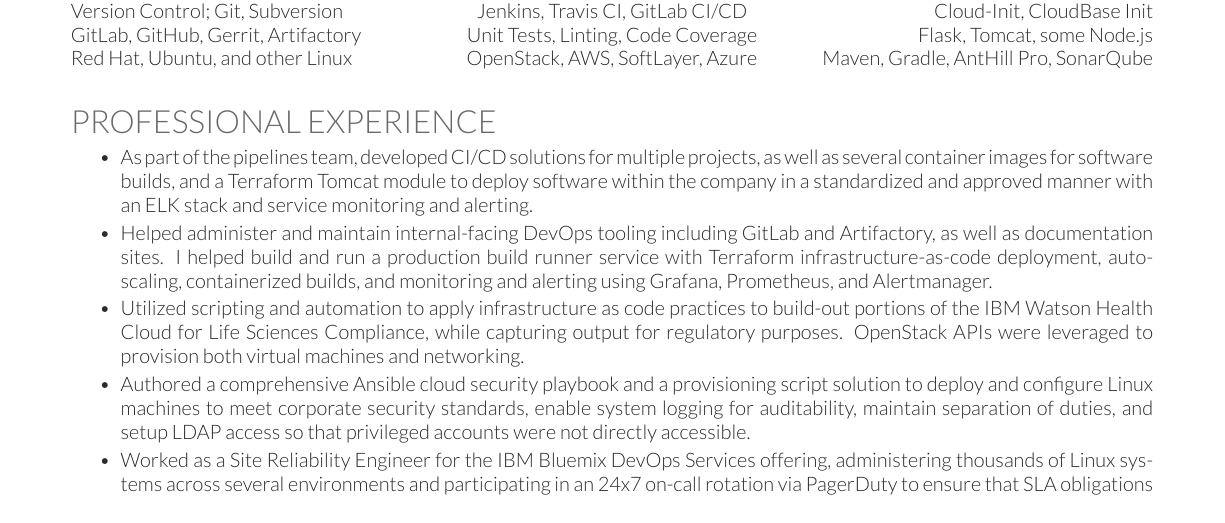
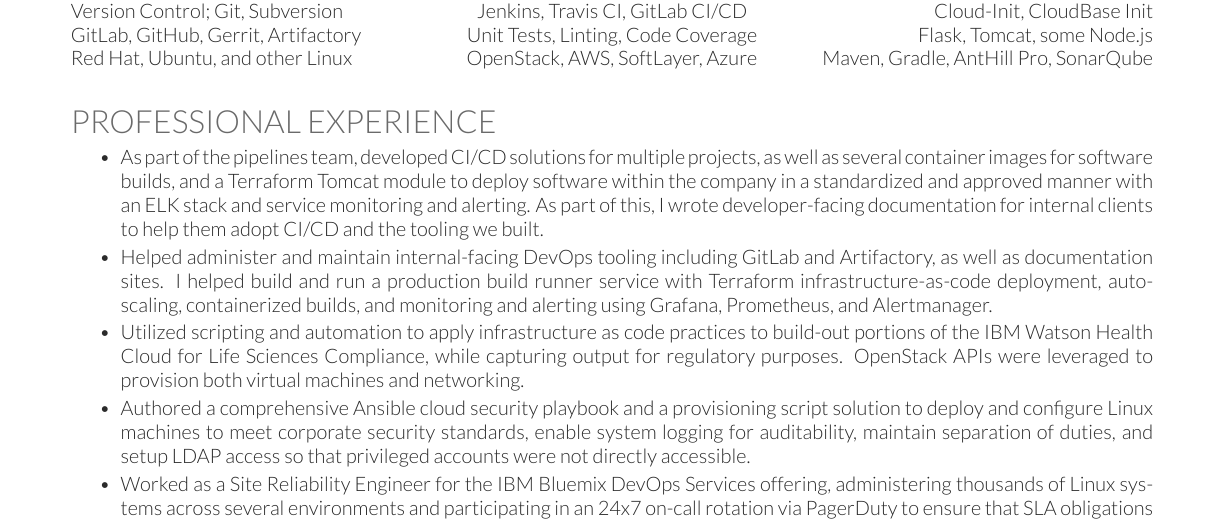
Before and after one commit to dylanmtaylor/Dylan-Resume, a LaTeX CV (dylan-resume.tex): part of the page, cut so that both start at the same text. Compiled offline with XeLaTeX.

Commit message:
Update dylan-resume.tex

```diff
--- a/dylan-resume.tex
+++ b/dylan-resume.tex
@@ -95,7 +95,7 @@
 \section{PROFESSIONAL EXPERIENCE}
 \begin{tightemize}
 \vspace{\topsep} % Hacky fix for awkward extra vertical space
-\item {As part of the pipelines team, developed CI/CD solutions for multiple projects, as well as several container images for software builds, and a Terraform Tomcat module to deploy software within the company in a standardized and approved manner with an ELK stack and service monitoring and alerting.}
+\item {As part of the pipelines team, developed CI/CD solutions for multiple projects, as well as several container images for software builds, and a Terraform Tomcat module to deploy software within the company in a standardized and approved manner with an ELK stack and service monitoring and alerting. As part of this, I wrote developer-facing documentation for internal clients to help them adopt CI/CD and the tooling we built.}
 \item {Helped administer and maintain internal-facing DevOps tooling including GitLab and Artifactory, as well as documentation sites. I helped build and run a production build runner service with Terraform infrastructure-as-code deployment, auto-scaling, containerized builds, and monitoring and alerting using Grafana, Prometheus, and Alertmanager.}
 \item {Utilized scripting and automation to apply infrastructure as code practices to build-out portions of the IBM Watson Health Cloud for Life Sciences Compliance, while capturing output for regulatory purposes. OpenStack APIs were leveraged to provision both virtual machines and networking.}
 \item {Authored a comprehensive Ansible cloud security playbook and a provisioning script solution to deploy and configure Linux machines to meet corporate security standards, enable system logging for auditability, maintain separation of duties, and setup LDAP access so that privileged accounts were not directly accessible.}
```
